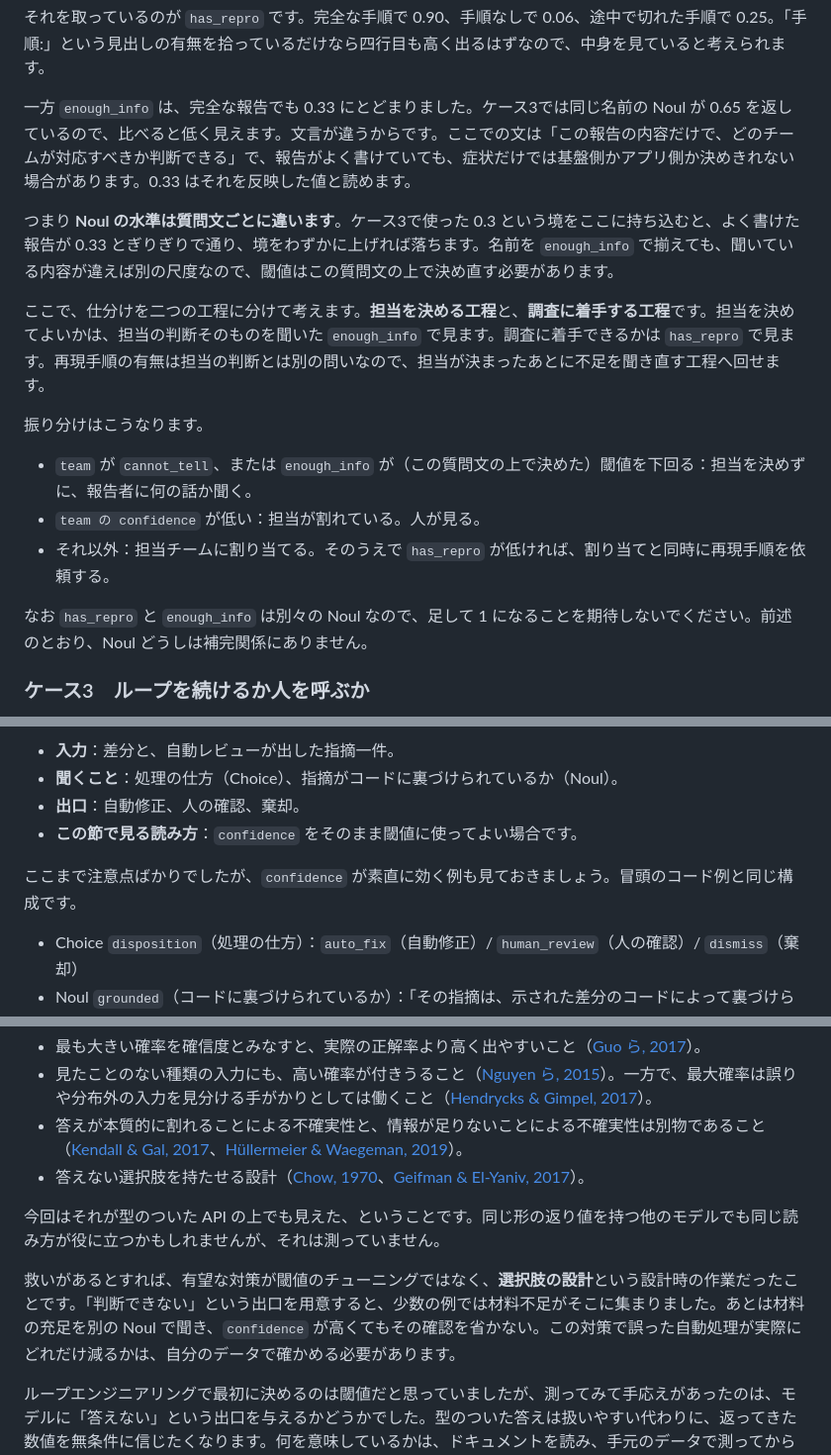
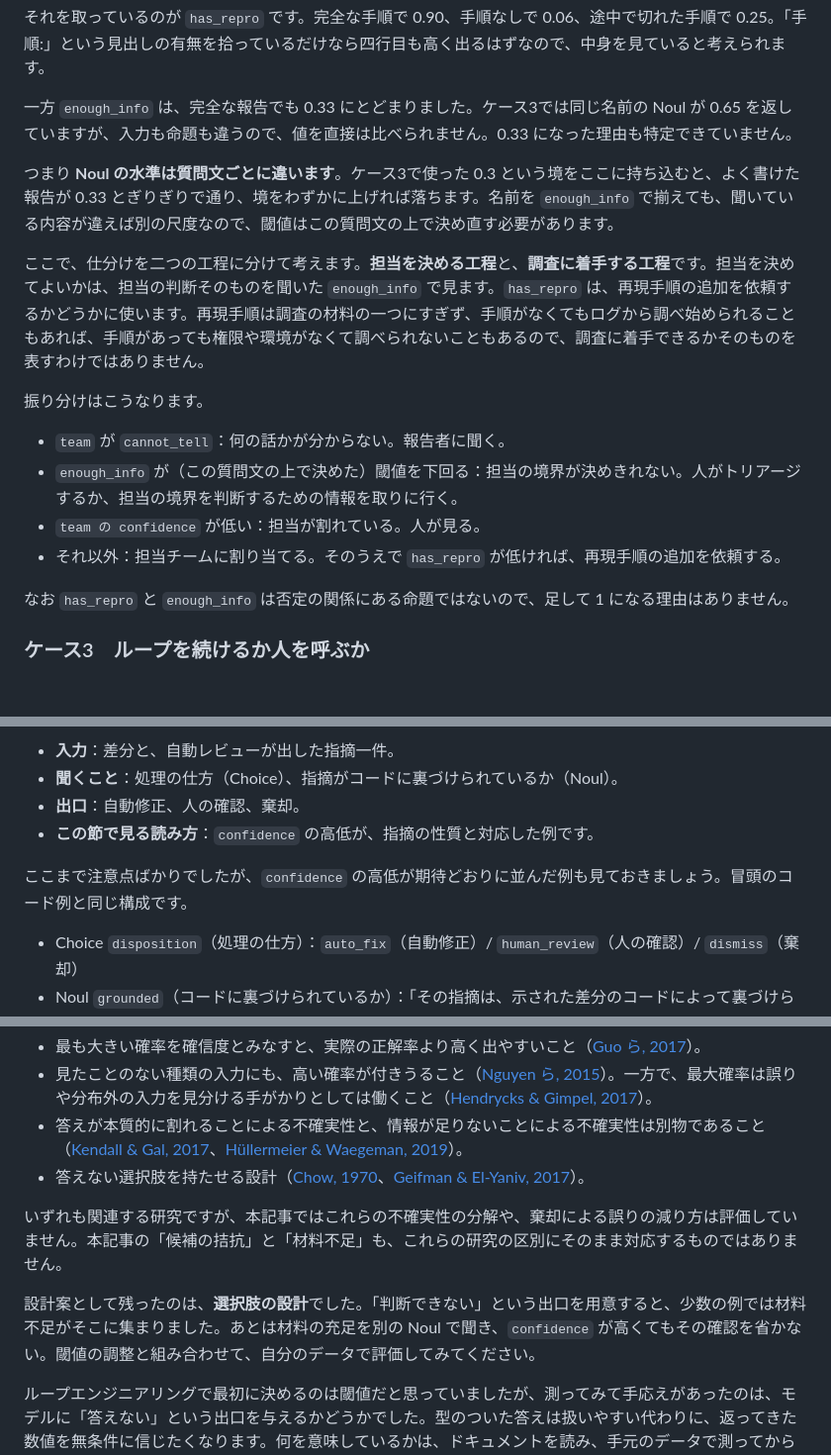
Before and after one commit to uehaj/zenn-articles, a Markdown page: articles/jev-confidence-dispatch.md, 3 parts joined by grey strips. Shown at 99% size. Rendered like a GitHub page; blank space fills up the shorter version.

```diff
--- a/articles/jev-confidence-dispatch.md
+++ b/articles/jev-confidence-dispatch.md
@@ -430,19 +440,20 @@ recent_runs: [{"commit": "9b3e1a", "result": "pass"}, ... ,
 
 それを取っているのが `has_repro` です。完全な手順で 0.90、手順なしで 0.06、途中で切れた手順で 0.25。「手順:」という見出しの有無を拾っているだけなら四行目も高く出るはずなので、中身を見ていると考えられます。
 
-一方 `enough_info` は、完全な報告でも 0.33 にとどまりました。ケース3では同じ名前の Noul が 0.65 を返しているので、比べると低く見えます。文言が違うからです。ここでの文は「この報告の内容だけで、どのチームが対応すべきか判断できる」で、報告がよく書けていても、症状だけでは基盤側かアプリ側か決めきれない場合があります。0.33 はそれを反映した値と読めます。
+一方 `enough_info` は、完全な報告でも 0.33 にとどまりました。ケース3では同じ名前の Noul が 0.65 を返していますが、入力も命題も違うので、値を直接は比べられません。0.33 になった理由も特定できていません。
 
 つまり **Noul の水準は質問文ごとに違います**。ケース3で使った 0.3 という境をここに持ち込むと、よく書けた報告が 0.33 とぎりぎりで通り、境をわずかに上げれば落ちます。名前を `enough_info` で揃えても、聞いている内容が違えば別の尺度なので、閾値はこの質問文の上で決め直す必要があります。
 
-ここで、仕分けを二つの工程に分けて考えます。**担当を決める工程**と、**調査に着手する工程**です。担当を決めてよいかは、担当の判断そのものを聞いた `enough_info` で見ます。調査に着手できるかは `has_repro` で見ます。再現手順の有無は担当の判断とは別の問いなので、担当が決まったあとに不足を聞き直す工程へ回せます。
+ここで、仕分けを二つの工程に分けて考えます。**担当を決める工程**と、**調査に着手する工程**です。担当を決めてよいかは、担当の判断そのものを聞いた `enough_info` で見ます。`has_repro` は、再現手順の追加を依頼するかどうかに使います。再現手順は調査の材料の一つにすぎず、手順がなくてもログから調べ始められることもあれば、手順があっても権限や環境がなくて調べられないこともあるので、調査に着手できるかそのものを表すわけではありません。
 
 振り分けはこうなります。
 
-- `team` が `cannot_tell`、または `enough_info` が（この質問文の上で決めた）閾値を下回る：担当を決めずに、報告者に何の話か聞く。
+- `team` が `cannot_tell`：何の話かが分からない。報告者に聞く。
+- `enough_info` が（この質問文の上で決めた）閾値を下回る：担当の境界が決めきれない。人がトリアージするか、担当の境界を判断するための情報を取りに行く。
 - `team の confidence` が低い：担当が割れている。人が見る。
-- それ以外：担当チームに割り当てる。そのうえで `has_repro` が低ければ、割り当てと同時に再現手順を依頼する。
+- それ以外：担当チームに割り当てる。そのうえで `has_repro` が低ければ、再現手順の追加を依頼する。
 
-なお `has_repro` と `enough_info` は別々の Noul なので、足して 1 になることを期待しないでください。前述のとおり、Noul どうしは補完関係にありません。
+なお `has_repro` と `enough_info` は否定の関係にある命題ではないので、足して 1 になる理由はありません。
 
 ### ケース3　ループを続けるか人を呼ぶか
 
@@ -506,9 +517,9 @@ else:
 - **入力**：差分と、自動レビューが出した指摘一件。
 - **聞くこと**：処理の仕方（Choice）、指摘がコードに裏づけられているか（Noul）。
 - **出口**：自動修正、人の確認、棄却。
-- **この節で見る読み方**：`confidence` をそのまま閾値に使ってよい場合です。
+- **この節で見る読み方**：`confidence` の高低が、指摘の性質と対応した例です。
 
-ここまで注意点ばかりでしたが、`confidence` が素直に効く例も見ておきましょう。冒頭のコード例と同じ構成です。
+ここまで注意点ばかりでしたが、`confidence` の高低が期待どおりに並んだ例も見ておきましょう。冒頭のコード例と同じ構成です。
 
 - Choice `disposition`（処理の仕方）：`auto_fix`（自動修正）/ `human_review`（人の確認）/ `dismiss`（棄却）
 - Noul `grounded`（コードに裏づけられているか）：「その指摘は、示された差分のコードによって裏づけられている」
@@ -689,8 +702,8 @@ Score の `confidence` は、段階数が増えるほど Choice 向けの開示
 - 答えが本質的に割れることによる不確実性と、情報が足りないことによる不確実性は別物であること（[Kendall & Gal, 2017](https://arxiv.org/abs/1703.04977)、[Hüllermeier & Waegeman, 2019](https://arxiv.org/abs/1910.09457)）。
 - 答えない選択肢を持たせる設計（[Chow, 1970](https://doi.org/10.1109/TIT.1970.1054406)、[Geifman & El-Yaniv, 2017](https://arxiv.org/abs/1705.08500)）。
 
-今回はそれが型のついた API の上でも見えた、ということです。同じ形の返り値を持つ他のモデルでも同じ読み方が役に立つかもしれませんが、それは測っていません。
+いずれも関連する研究ですが、本記事ではこれらの不確実性の分解や、棄却による誤りの減り方は評価していません。本記事の「候補の拮抗」と「材料不足」も、これらの研究の区別にそのまま対応するものではありません。
 
-救いがあるとすれば、有望な対策が閾値のチューニングではなく、**選択肢の設計**という設計時の作業だったことです。「判断できない」という出口を用意すると、少数の例では材料不足がそこに集まりました。あとは材料の充足を別の Noul で聞き、`confidence` が高くてもその確認を省かない。この対策で誤った自動処理が実際にどれだけ減るかは、自分のデータで確かめる必要があります。
+設計案として残ったのは、**選択肢の設計**でした。「判断できない」という出口を用意すると、少数の例では材料不足がそこに集まりました。あとは材料の充足を別の Noul で聞き、`confidence` が高くてもその確認を省かない。閾値の調整と組み合わせて、自分のデータで評価してみてください。
 
 ループエンジニアリングで最初に決めるのは閾値だと思っていましたが、測ってみて手応えがあったのは、モデルに「答えない」という出口を与えるかどうかでした。型のついた答えは扱いやすい代わりに、返ってきた数値を無条件に信じたくなります。何を意味しているかは、ドキュメントを読み、手元のデータで測ってから決めるのがよさそうです。
```
Also changed, not shown: other parts of articles/jev-confidence-dispatch.md (+32 -20 lines), images/jev-conf-case-ci.png, images/jev-conf-summary-map.png, images/jev-conf-three-questions.png.
